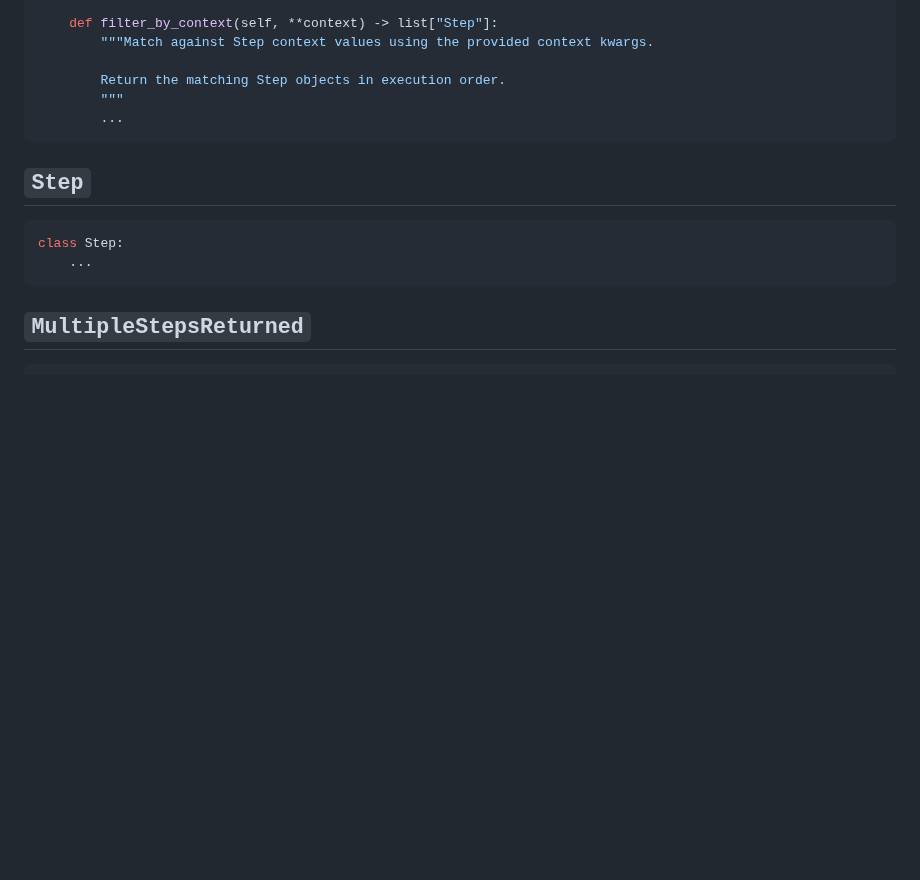
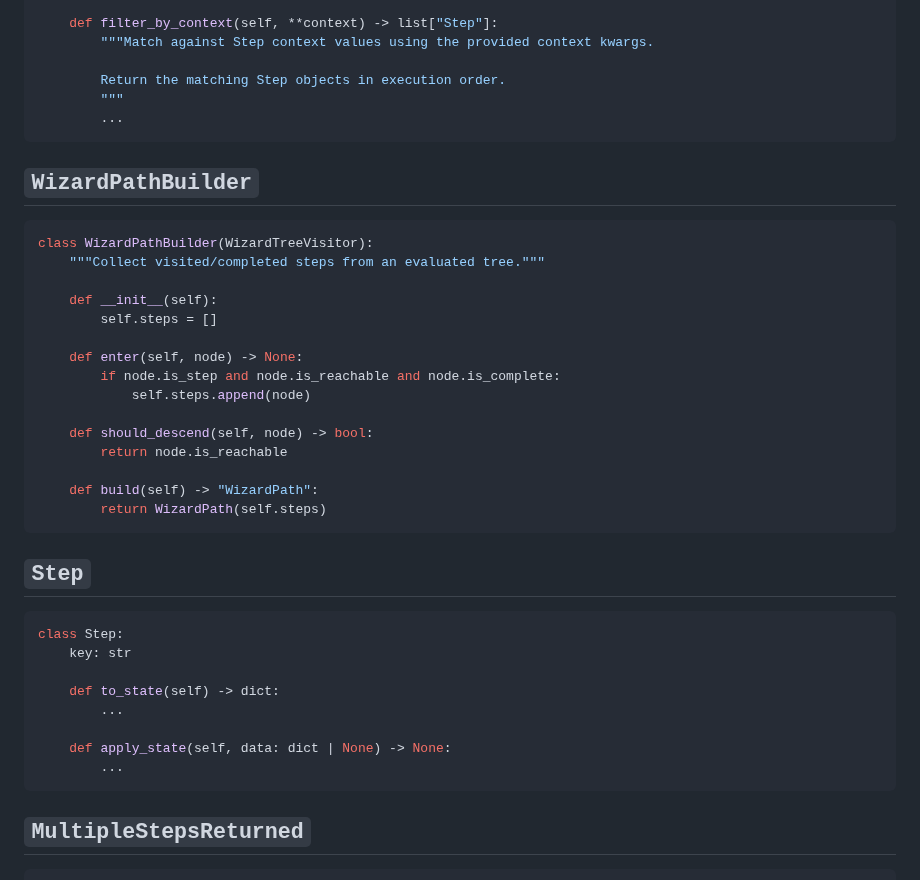
Before and after one commit to kevincarrogan/django-gandalf, a Markdown page: IMPLEMENTATION_IDEAS.md, the part around one of its changes. Drawn GitHub-style; blank space fills up the shorter version.

````diff
--- a/IMPLEMENTATION_IDEAS.md
+++ b/IMPLEMENTATION_IDEAS.md
@@ -95,11 +237,37 @@ class WizardPath:
         ...
 ```
 
+## `WizardPathBuilder`
+
+```python
+class WizardPathBuilder(WizardTreeVisitor):
+    """Collect visited/completed steps from an evaluated tree."""
+
+    def __init__(self):
+        self.steps = []
+
+    def enter(self, node) -> None:
+        if node.is_step and node.is_reachable and node.is_complete:
+            self.steps.append(node)
+
+    def should_descend(self, node) -> bool:
+        return node.is_reachable
+
+    def build(self) -> "WizardPath":
+        return WizardPath(self.steps)
+```
+
 ## `Step`
 
 ```python
 class Step:
-    ...
+    key: str
+
+    def to_state(self) -> dict:
+        ...
+
+    def apply_state(self, data: dict | None) -> None:
+        ...
 ```
 
 ## `MultipleStepsReturned`
````
Also changed, not shown: other parts of IMPLEMENTATION_IDEAS.md (+154 -12 lines).
